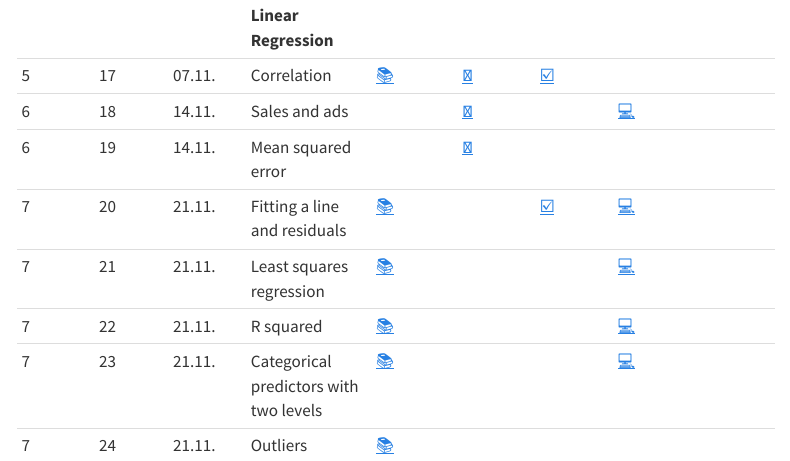
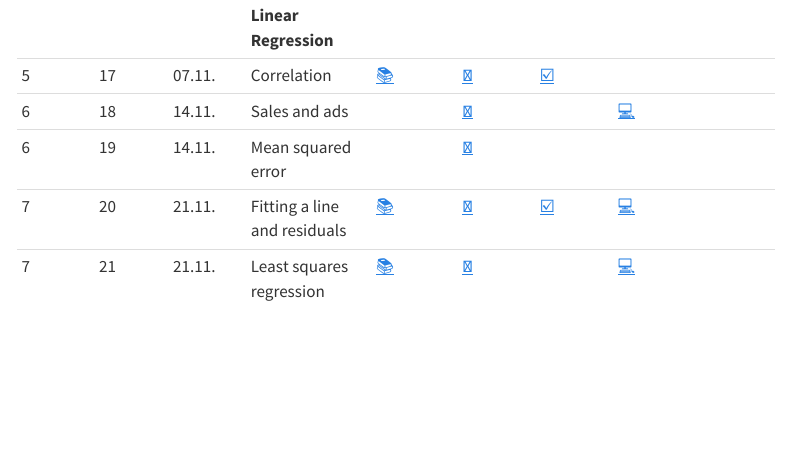
Before and after one commit to statistics-ws2324/website, a Quarto document (index.qmd): the page in a window 1100 px wide, from 1520 px down. Rendered offline with R 4.5, knitr and Pandoc in place of Quarto, with nearby package versions; menus at the side of the page are left out.

Commit message:
Update index.qmd

```diff
--- a/index.qmd
+++ b/index.qmd
@@ -40,8 +40,5 @@ This overview will be updated as the semester progresses.
 |	5	|	17	|	07.11.	|	Correlation	|	[📚](https://openintro-ims.netlify.app/model-slr.html#describing-linear-relationships-with-correlation)	|		[📑](https://docs.google.com/presentation/d/1JyvtQBRiUhjncLki3ozy4SvvgwRqS7Gmj_vUpFokzzo/export/pdf)		|	[☑️](https://forms.gle/5ntV6z8yHk8g4qgZ8)	|		|		|
 |	6	|	18	|	14.11.	|	Sales and ads 	|		|		[📑](https://docs.google.com/presentation/d/1q9o_PycjwItr-5PxotZFFzkwdqvo8fVskv_Y0H1CbxE/export/pdf)		|		|	[💻](https://github.com/kirenz/ae-models)	|		|
 |	6	|	19	|	14.11.	|	Mean squared error	|		|		[📑](https://docs.google.com/presentation/d/1DnX0RnGCguOE2elQJFrcu2efZp6hjre7fsTrAfBJQTA/export/pdf)		|		|		|		|
-|	7	|	20	|	21.11.	|	Fitting a line and residuals	|	[📚](https://openintro-ims.netlify.app/model-slr.html#fit-line-res-cor)	|	<!--	[📑](https://docs.google.com/presentation/d/18xWbx5rkptYfOaqzpfIc7RD-LC9Y-Wgs_7tz9Z2a2hg/export/pdf)	-->	|	[☑️](https://forms.gle/JFMXzjByDRGZtbDx8)	|	[💻 ](https://colab.research.google.com/github/kirenz/lab-ims/blob/main/ims/07-1-fitting.ipynb)	|		|
-|	7	|	21	|	21.11.	|	Least squares regression	|	[📚](https://openintro-ims.netlify.app/model-slr.html#least-squares-regression)	|	<!--	[📑](https://docs.google.com/presentation/d/1jreIuC0fOiVPHt6CUNYb-Kb4uKogCeftBZP5Zum6jSQ/export/pdf)	-->	|		|	[💻](https://colab.research.google.com/github/kirenz/lab-ims/blob/main/ims/07-3-least-squares.ipynb)	|		|
-|	7	|	22	|	21.11.	|	R squared	|	[📚](https://openintro-ims.netlify.app/model-slr.html#r-squared)	|	<!--	[📑](https://docs.google.com/presentation/d/1ZIijR7F877M9peDH2rhb3IO7dP6JGDd1ypz_C2pAyGI/export/pdf)	-->	|		|	[💻](https://colab.research.google.com/github/kirenz/lab-ims/blob/main/ims/07-4-strength-fit.ipynb)	|		|
-|	7	|	23	|	21.11.	|	Categorical predictors with two levels	|	[📚](https://openintro-ims.netlify.app/model-slr.html#categorical-predictor-two-levels)	|	<!--	[📑](https://docs.google.com/presentation/d/1Ca1pslYtl_bsPgY00JMhseV4klnU81AWw6s5Y8a15PA/export/pdf)	-->	|		|	[💻](https://colab.research.google.com/github/kirenz/lab-ims/blob/main/ims/07-5-categorical.ipynb)	|		|
-|	7	|	24	|	21.11.	|	Outliers	|	[📚](https://openintro-ims.netlify.app/model-slr.html#outliers-in-regression)	|	<!--	[📑](https://docs.google.com/presentation/d/1UxbXpM0_BtZu9nAUczUopOOGT39hzn9Ucz0jOTYmM_Y/export/pdf)	-->	|		|		|		|
+|	7	|	20	|	21.11.	|	Fitting a line and residuals	|	[📚](https://openintro-ims.netlify.app/model-slr.html#fit-line-res-cor)	|		[📑](https://docs.google.com/presentation/d/18xWbx5rkptYfOaqzpfIc7RD-LC9Y-Wgs_7tz9Z2a2hg/export/pdf)		|	[☑️](https://forms.gle/JFMXzjByDRGZtbDx8)	|	[💻 ](https://colab.research.google.com/github/kirenz/lab-ims/blob/main/ims/07-1-fitting.ipynb)	|		|
+|	7	|	21	|	21.11.	|	Least squares regression	|	[📚](https://openintro-ims.netlify.app/model-slr.html#least-squares-regression)	|		[📑](https://docs.google.com/presentation/d/1jreIuC0fOiVPHt6CUNYb-Kb4uKogCeftBZP5Zum6jSQ/export/pdf)		|		|	[💻](https://colab.research.google.com/github/kirenz/lab-ims/blob/main/ims/07-3-least-squares.ipynb)	|		|
```
